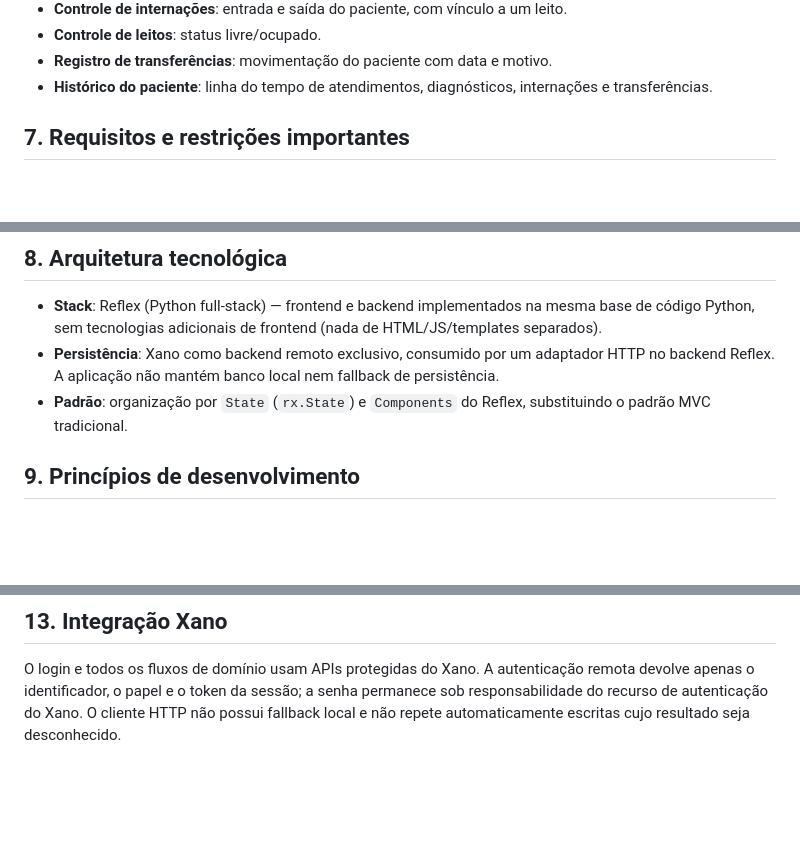
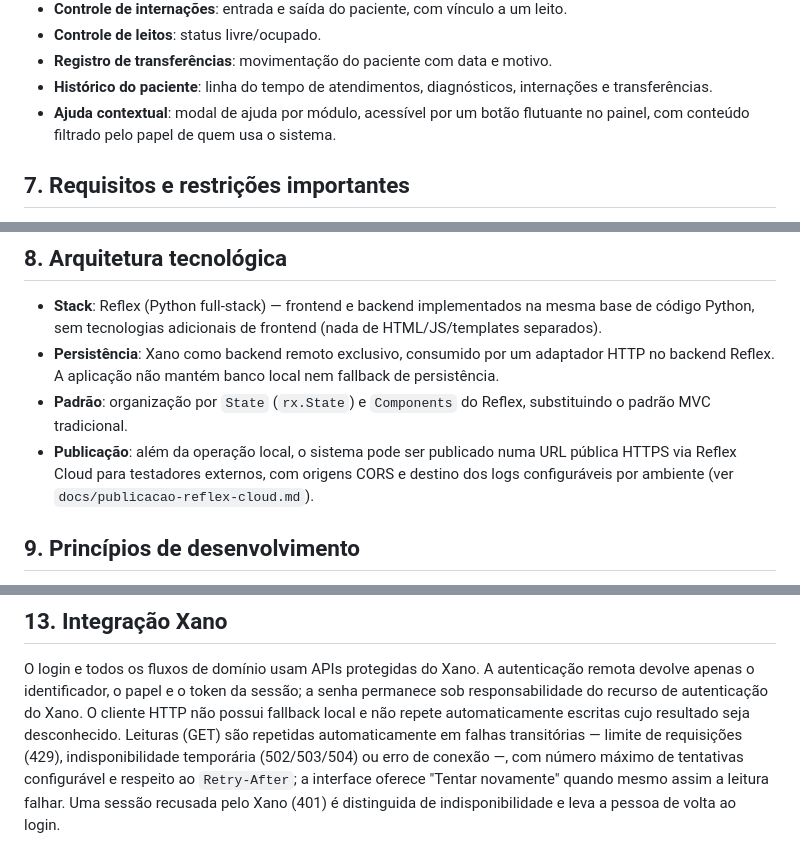
Before and after one commit to victorrsantos7/gestao-hospitalar, a Markdown page: docs/project-overview.md, 3 parts joined by grey strips. Rendered like a GitHub page; blank space fills up the shorter version.

Commit message:
docs: atualiza project-overview com ajuda, resiliencia do Xano e publicacao na nuvem
Reflete as capacidades entregues nesta sessao: ajuda contextual por modulo, leituras resilientes a falhas transitorias do Xano com distincao de sessao expirada, e a opcao de publicar numa URL publica via Reflex Cloud.

Co-authored-by: Copilot <223556219+Copilot@users.noreply.github.com>

```diff
--- a/docs/project-overview.md
+++ b/docs/project-overview.md
@@ -63,6 +63,9 @@ consultas, integração com sistemas externos e emissão de documentos legais.
 - **Registro de transferências**: movimentação do paciente com data e motivo.
 - **Histórico do paciente**: linha do tempo de atendimentos, diagnósticos,
   internações e transferências.
+- **Ajuda contextual**: modal de ajuda por módulo, acessível por um botão
+  flutuante no painel, com conteúdo filtrado pelo papel de quem usa o
+  sistema.
 
 ## 7. Requisitos e restrições importantes
 
@@ -82,6 +85,10 @@ consultas, integração com sistemas externos e emissão de documentos legais.
   fallback de persistência.
 - **Padrão**: organização por `State` (`rx.State`) e `Components` do
   Reflex, substituindo o padrão MVC tradicional.
+- **Publicação**: além da operação local, o sistema pode ser publicado numa
+  URL pública HTTPS via Reflex Cloud para testadores externos, com origens
+  CORS e destino dos logs configuráveis por ambiente (ver
+  `docs/publicacao-reflex-cloud.md`).
 
 ## 9. Princípios de desenvolvimento
 
@@ -120,4 +127,10 @@ O login e todos os fluxos de domínio usam APIs protegidas do Xano. A
 autenticação remota devolve apenas o identificador, o papel e o token da
 sessão; a senha permanece sob responsabilidade do recurso de autenticação do
 Xano. O cliente HTTP não possui fallback local e não repete automaticamente
-escritas cujo resultado seja desconhecido.
+escritas cujo resultado seja desconhecido. Leituras (GET) são repetidas
+automaticamente em falhas transitórias — limite de requisições (429),
+indisponibilidade temporária (502/503/504) ou erro de conexão —, com número
+máximo de tentativas configurável e respeito ao `Retry-After`; a interface
+oferece "Tentar novamente" quando mesmo assim a leitura falhar. Uma sessão
+recusada pelo Xano (401) é distinguida de indisponibilidade e leva a pessoa
+de volta ao login.
```
